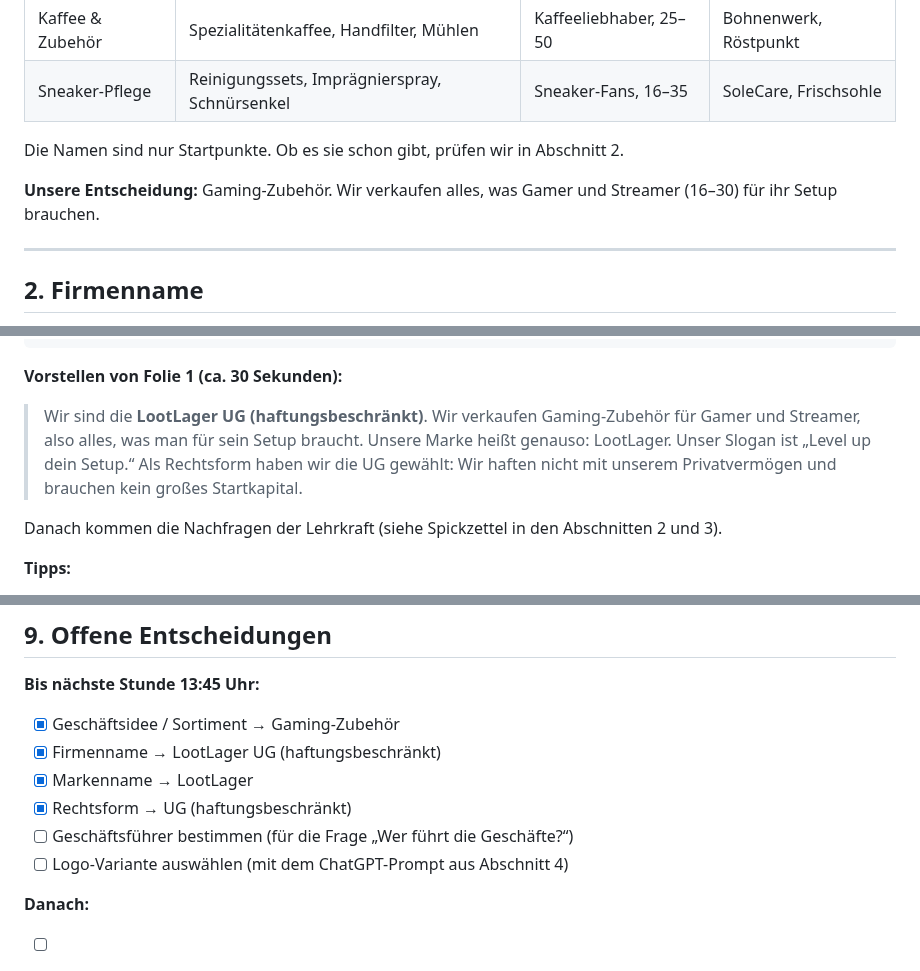
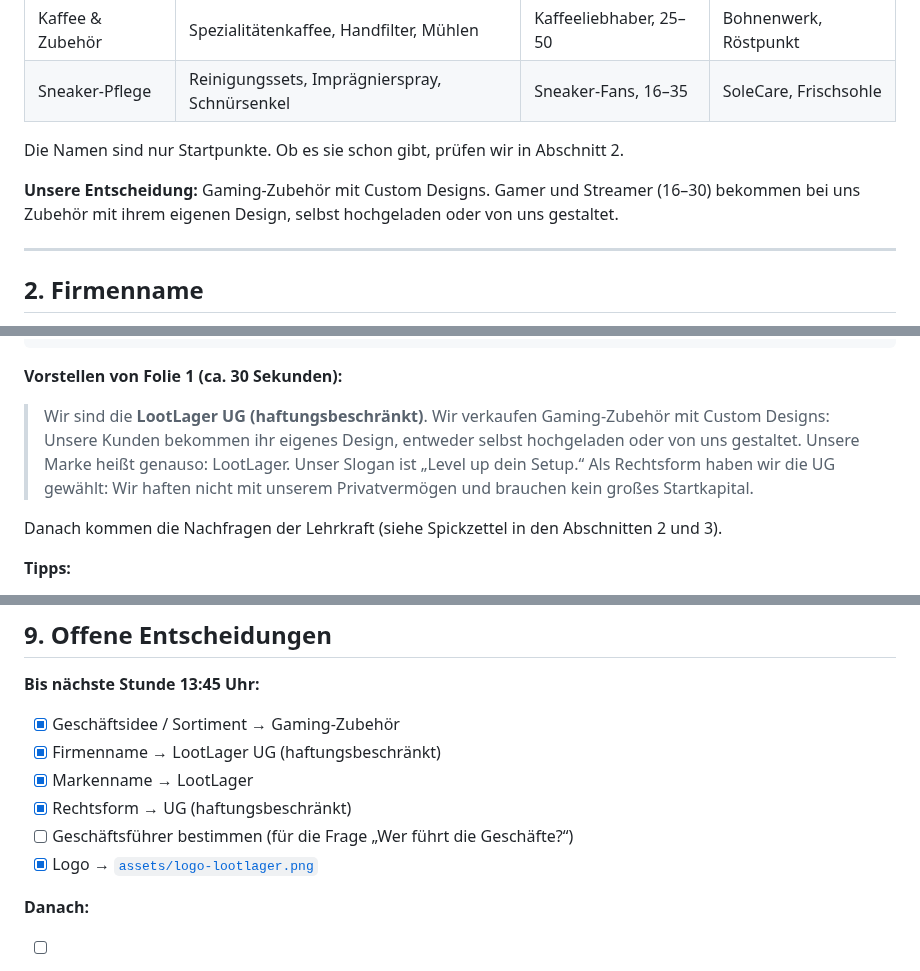
Before and after one commit to TheNickCoolst/EcomShopRepo, a Markdown page: PLANUNG.md, 3 parts joined by grey strips. GitHub-like rendering.

````diff
--- a/PLANUNG.md
+++ b/PLANUNG.md
@@ -77,7 +78,7 @@ Leitfragen: *Was verkaufen wir? An wen? Warum bei uns und nicht bei Amazon?*
 
 Die Namen sind nur Startpunkte. Ob es sie schon gibt, prüfen wir in Abschnitt 2.
 
-**Unsere Entscheidung:** Gaming-Zubehör. Wir verkaufen alles, was Gamer und Streamer (16–30) für ihr Setup brauchen.
+**Unsere Entscheidung:** Gaming-Zubehör mit Custom Designs. Gamer und Streamer (16–30) bekommen bei uns Zubehör mit ihrem eigenen Design, selbst hochgeladen oder von uns gestaltet.
 
 ---
 
@@ -333,7 +342,7 @@ Punkte von 1 (schlecht) bis 10 (sehr gut). Gewichtete Punkte = Punkte × Gewicht
 ```
 
 **Vorstellen von Folie 1 (ca. 30 Sekunden):**
-> Wir sind die **LootLager UG (haftungsbeschränkt)**. Wir verkaufen Gaming-Zubehör für Gamer und Streamer, also alles, was man für sein Setup braucht. Unsere Marke heißt genauso: LootLager. Unser Slogan ist „Level up dein Setup.“ Als Rechtsform haben wir die UG gewählt: Wir haften nicht mit unserem Privatvermögen und brauchen kein großes Startkapital.
+> Wir sind die **LootLager UG (haftungsbeschränkt)**. Wir verkaufen Gaming-Zubehör mit Custom Designs: Unsere Kunden bekommen ihr eigenes Design, entweder selbst hochgeladen oder von uns gestaltet. Unsere Marke heißt genauso: LootLager. Unser Slogan ist „Level up dein Setup.“ Als Rechtsform haben wir die UG gewählt: Wir haften nicht mit unserem Privatvermögen und brauchen kein großes Startkapital.
 
 Danach kommen die Nachfragen der Lehrkraft (siehe Spickzettel in den Abschnitten 2 und 3).
 
@@ -367,7 +376,7 @@ Bei 3–4 Personen werden Rollen zusammengelegt (z. B. Branding + Design).
 - [x] Markenname → LootLager
 - [x] Rechtsform → UG (haftungsbeschränkt)
 - [ ] Geschäftsführer bestimmen (für die Frage „Wer führt die Geschäfte?“)
-- [ ] Logo-Variante auswählen (mit dem ChatGPT-Prompt aus Abschnitt 4)
+- [x] Logo → [`assets/logo-lootlager.png`](assets/logo-lootlager.png)
 
 **Danach:**
 - [ ] Webshop-Anbieter (Shopsystem)
````
Also changed, not shown: other parts of PLANUNG.md (+14 -5 lines), README.md (+6 -2 lines), assets/logo-lootlager-symbol.png (added), assets/logo-lootlager.png (added), 1 other file.
